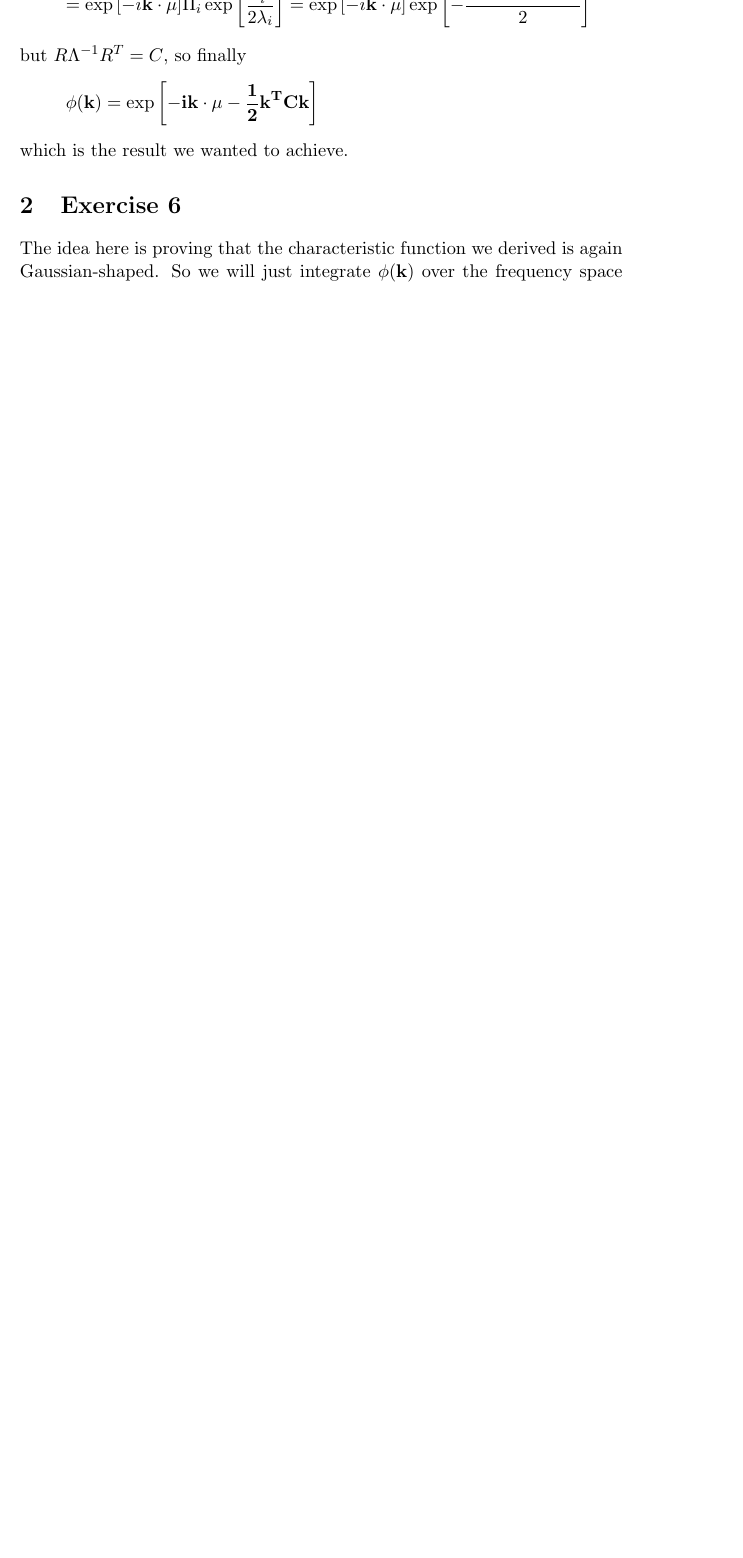
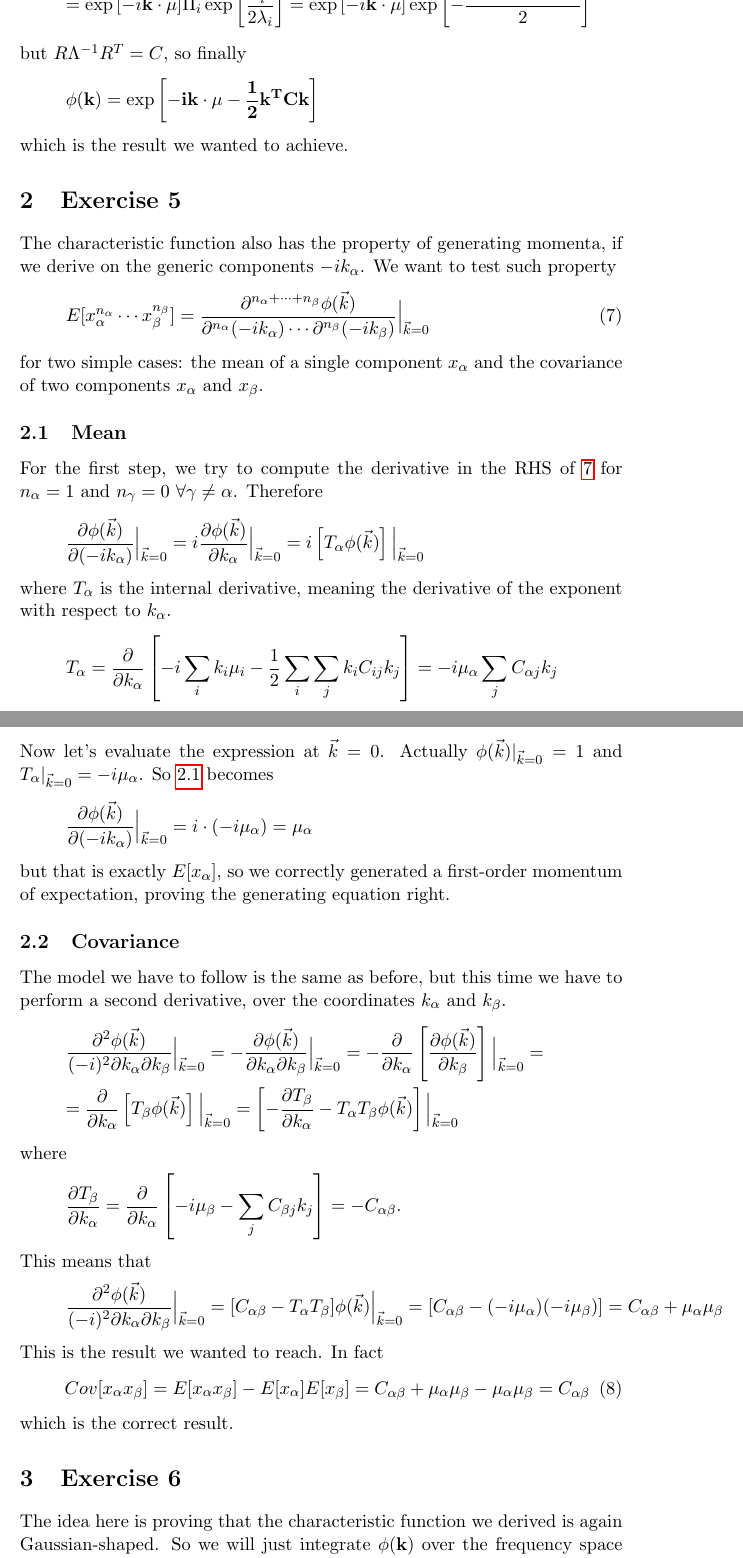
Before and after one commit to blackbianca/Astrostatistics-Cosmology---Homework, a LaTeX problem sheet (homework2.tex): part of page 4 of 5 before the commit and two parts of pages 4 and 5 of 6 after it, the two joined at a grey line, cut so that both start at the same text, the shorter picture padded with empty space. Compiled offline with pdfLaTeX.

Commit message:
final draft

```diff
--- a/homework2.tex
+++ b/homework2.tex
@@ -166,6 +166,71 @@ which is the result we wanted to achieve.
 
 
 
+%-------------------------------------------------------------------------------------------------------------------------------------------------------------------------------------------------------%
+
+
+\section{Exercise 5}
+
+The characteristic function also has the property of generating momenta, if
+we derive on the generic components $-ik_{\alpha}$. We want to test such
+property
+\begin{equation}
+    \label{eqn:generation}
+    E[x_{\alpha}^{n_{\alpha}} \dotsm x_{\beta}^{n_{\beta}}] = \frac{\partial^{n_\alpha+\dots+n_{\beta}}\phi(\vec{k})}{\partial^{n_\alpha}(-ik_{\alpha})\dotsm \partial^{n_\beta}(-ik_{\beta})}\Big|_{\vec{k}=0}
+\end{equation}
+for two simple cases: the mean of a single component $x_{\alpha}$ and the
+covariance of two components $x_{\alpha}$ and $x_{\beta}$.
+
+\subsection{Mean}
+For the first step, we try to compute the derivative in the RHS of
+\ref{eqn:generation} for $n_{\alpha}=1$ and $n_{\gamma}=0$
+$\forall \gamma \neq \alpha$. Therefore
+\begin{gather*}
+    \label{eqn:der}
+    \frac{\partial \phi(\vec{k})}{\partial(-ik_{\alpha})}\Big|_{\vec{k}=0} = i \frac{\partial \phi(\vec{k})}{\partial k_{\alpha}}\Big|_{\vec{k}=0} = i \left[T_{\alpha}\phi(\vec{k})\right]\Big|_{\vec{k}=0}
+\end{gather*}
+where $T_{\alpha}$ is the internal derivative, meaning the derivative of the
+exponent with respect to $k_{\alpha}$.
+\begin{gather*}
+    T_{\alpha} = \frac{\partial}{\partial k_{\alpha}}\left[-i\sum_i k_i \mu_i -\frac{1}{2}\sum_i \sum_j k_i C_{ij}k_j\right] = -i\mu_{\alpha} \sum_jC_{\alpha j}k_j
+\end{gather*}
+Now let's evaluate the expression at $\vec{k}=0$. Actually $\phi(\vec{k})|_{\vec{k}=0}=1$
+and $T_{\alpha}|_{\vec{k}=0}=-i\mu_{\alpha}$. So \ref{eqn:der} becomes
+\begin{gather*}
+    \frac{\partial \phi(\vec{k})}{\partial(-ik_{\alpha})}\Big|_{\vec{k}=0} = i \cdot (-i\mu_{\alpha}) = \mu_{\alpha}
+\end{gather*}
+but that is exactly $E[x_{\alpha}]$, so we correctly generated a first-order
+momentum of expectation, proving the generating equation right.
+
+
+\subsection{Covariance}
+The model we have to follow is the same as before, but this time we have to
+perform a second derivative, over the coordinates $k_{\alpha}$ and $k_{\beta}$.
+\begin{gather*}
+    \frac{\partial^2\phi(\vec{k})}{(-i)^2\partial k_{\alpha}\partial k_{\beta}}\Big|_{\vec{k}=0} = -\frac{\partial \phi (\vec{k})}{\partial k_{\alpha}\partial k_{\beta}} \Big|_{\vec{k}=0}= -\frac{\partial}{\partial k_{\alpha}}\left[\frac{\partial \phi(\vec{k})}{\partial k_{\beta}}\right]\Big|_{\vec{k}=0} =\\
+    = \frac{\partial}{\partial k_{\alpha}}\left[T_{\beta}\phi(\vec{k})\right]\Big|_{\vec{k}=0} = \left[-\frac{\partial T_{\beta}}{\partial k_{\alpha}} -T_{\alpha}T_{\beta}\phi(\vec{k})\right]\Big|_{\vec{k}=0}
+\end{gather*}
+where
+\begin{gather*}
+    \frac{\partial T_{\beta}}{\partial k_{\alpha}} = \frac{\partial}{\partial k_{\alpha}}\left[-i\mu_{\beta}-\sum_j C_{\beta j}k_j\right] = -C_{\alpha \beta}.
+\end{gather*}
+This means that
+\begin{gather*}
+    \frac{\partial^2\phi(\vec{k})}{(-i)^2\partial k_{\alpha}\partial k_{\beta}}\Big|_{\vec{k}=0} = [C_{\alpha \beta}-T_{\alpha}T_{\beta}]\phi(\vec{k})\Big|_{\vec{k}=0} = [C_{\alpha \beta}- (-i\mu_{\alpha})(-i\mu_{\beta})] = C_{\alpha \beta} +\mu_{\alpha}\mu_{\beta}
+\end{gather*}
+This is the result we wanted to reach. In fact
+\begin{equation}
+    Cov[x_{\alpha}x_{\beta}] = E[x_{\alpha}x_{\beta}] - E[x_{\alpha}]E[x_{\beta}] = C_{\alpha \beta} +\mu_{\alpha}\mu_{\beta} - \mu_{\alpha}\mu_{\beta} = C_{\alpha \beta}
+\end{equation}
+which is the correct result.
+
+
+
+
+
+
+%-------------------------------------------------------------------------------------------------------------------------------------------------------------------------------------------------------%
+
 
 \section{Exercise 6}
 The idea here is proving that the characteristic function we derived is again Gaussian-shaped.
```
